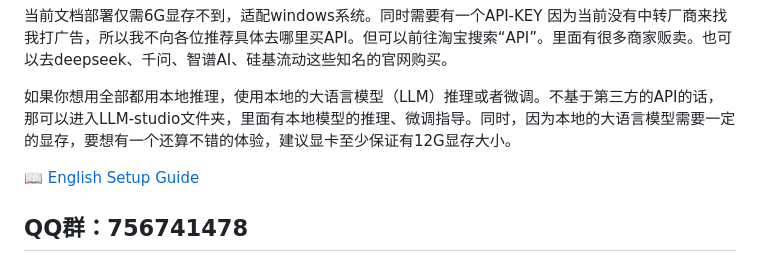
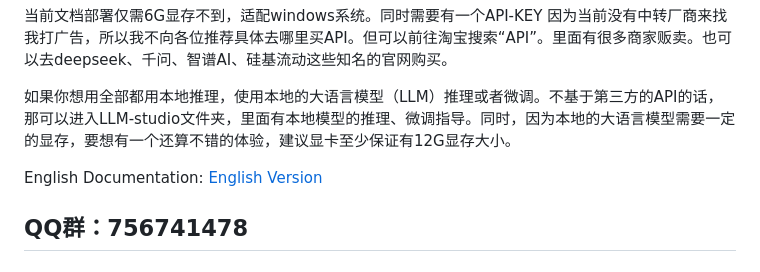
Before and after one commit to yumingyuan2/my-neuro, a Markdown page: README.md, the part around the change. Rendered like a GitHub page.

```diff
--- a/README.md
+++ b/README.md
@@ -8,7 +8,7 @@
 
 如果你想用全部都用本地推理，使用本地的大语言模型（LLM）推理或者微调。不基于第三方的API的话，那可以进入LLM-studio文件夹，里面有本地模型的推理、微调指导。同时，因为本地的大语言模型需要一定的显存，要想有一个还算不错的体验，建议显卡至少保证有12G显存大小。
 
-📖 [English Setup Guide](./README_English.md)
+English Documentation: [English Version](./README_English.md)
 
 ## QQ群：756741478
 ## 客服
```
